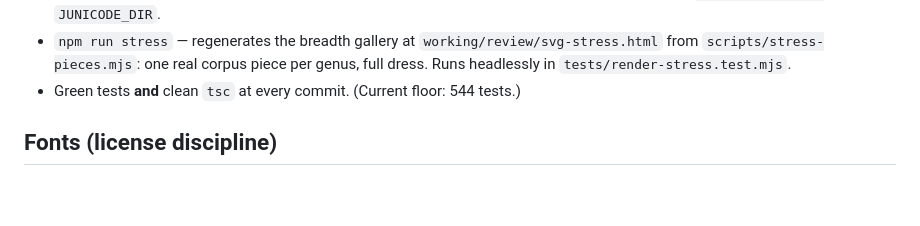
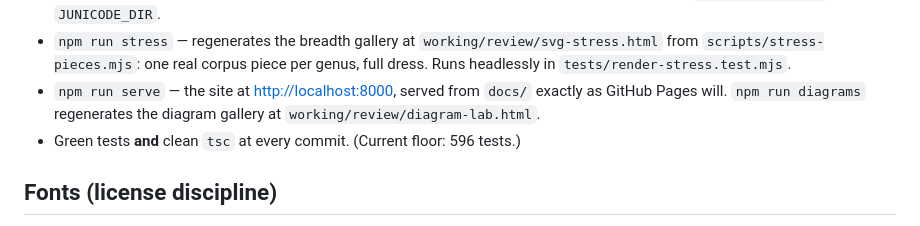
Before and after one commit to jeffreypierce/tonus, a Markdown page: .claude/CLAUDE.md, the part around the change. Drawn GitHub-style; blank space fills up the shorter version.

Commit message:
CLAUDE.md: the test floor, and how to run the site
The floor read 544 and the suite is at 596 -- stale since the vox-ectomy
and never corrected. Also records npm run serve and npm run diagrams
beside the other build commands, where someone would look for them.

```diff
--- a/.claude/CLAUDE.md
+++ b/.claude/CLAUDE.md
@@ -74,7 +74,10 @@ is English. Option keys are addresses (may be Latin); their values are codes.
   `working/review/svg-stress.html` from `scripts/stress-pieces.mjs`: one real
   corpus piece per genus, full dress. Runs headlessly in
   `tests/render-stress.test.mjs`.
-- Green tests **and** clean `tsc` at every commit. (Current floor: 544 tests.)
+- `npm run serve` — the site at <http://localhost:8000>, served from `docs/`
+  exactly as GitHub Pages will. `npm run diagrams` regenerates the diagram
+  gallery at `working/review/diagram-lab.html`.
+- Green tests **and** clean `tsc` at every commit. (Current floor: 596 tests.)
 
 ## Fonts (license discipline)
 
```
